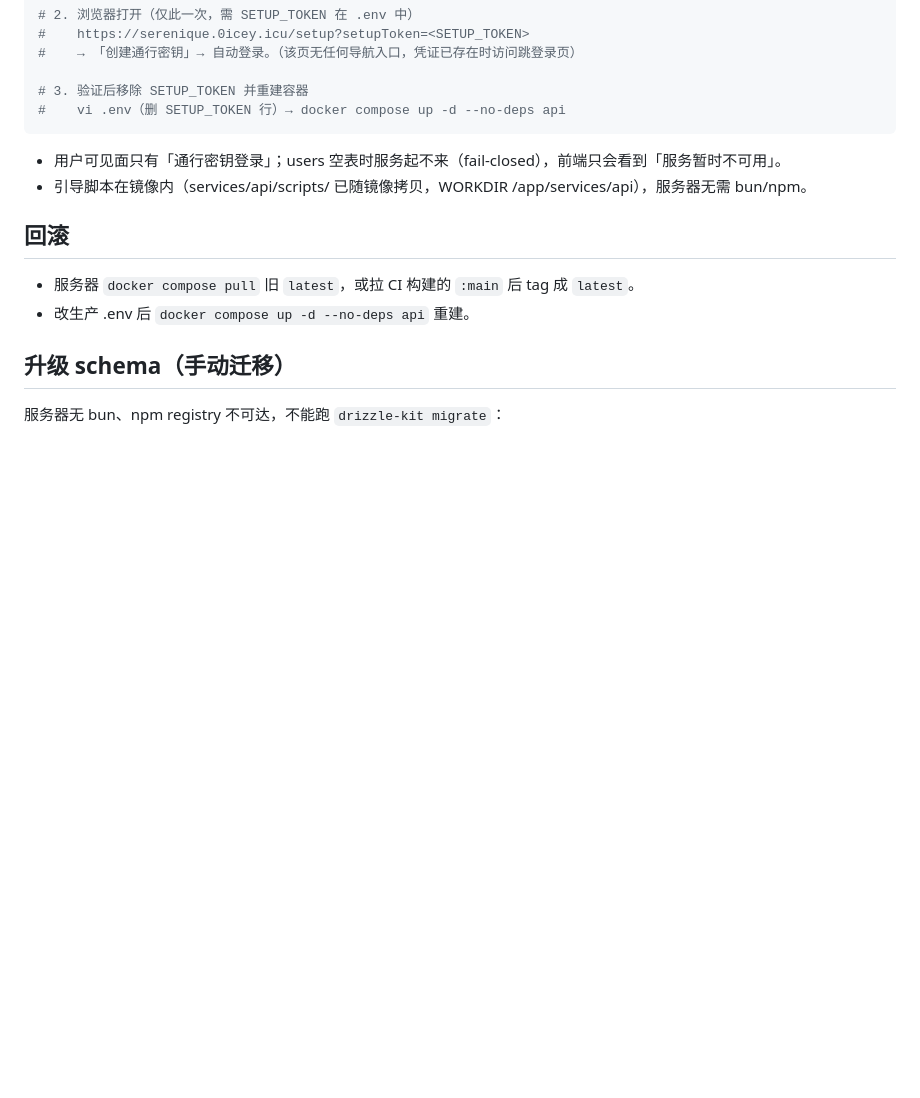
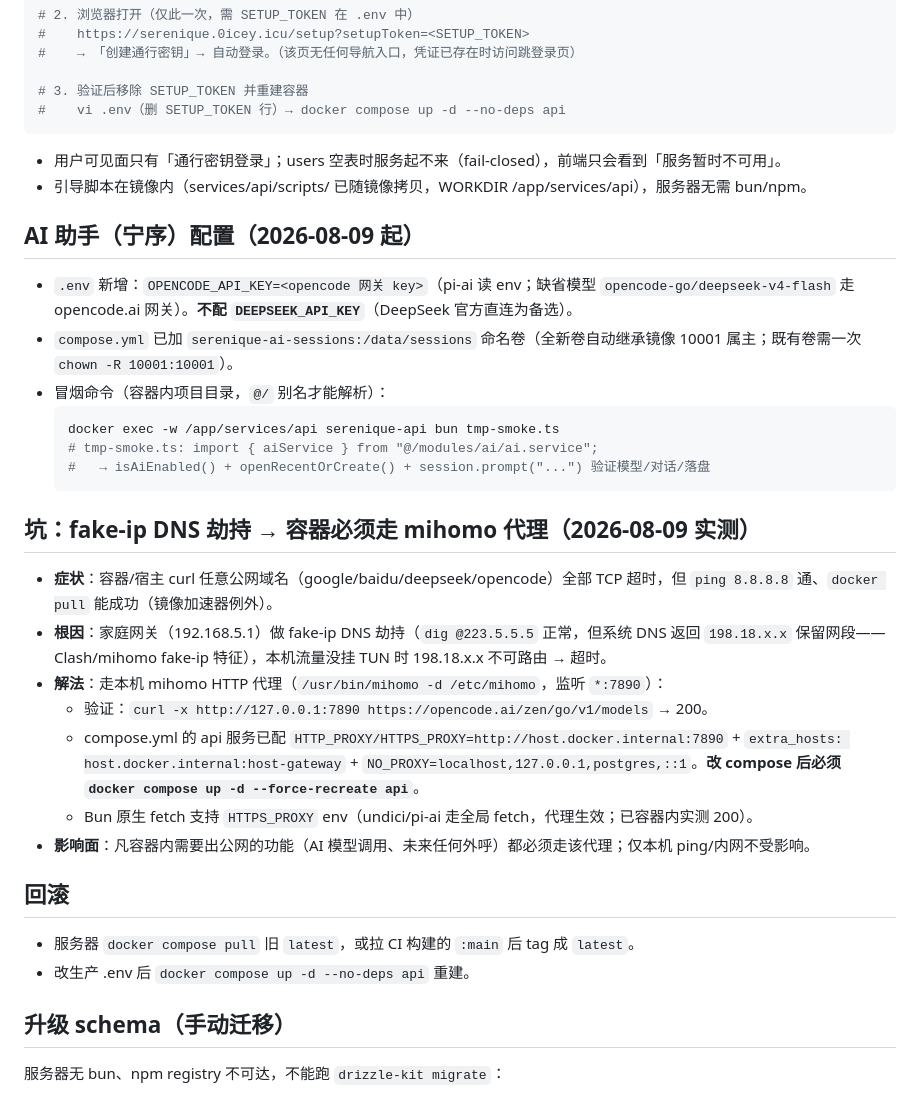
Before and after one commit to zeroicey/serenique, a Markdown page: .ai/runbooks/hpcore-deploy.md, the part around the change. Rendered like a GitHub page; blank space fills up the shorter version.

Commit message:
docs: record ai module production deployment (mihomo proxy pitfall)

````diff
--- a/.ai/runbooks/hpcore-deploy.md
+++ b/.ai/runbooks/hpcore-deploy.md
@@ -76,6 +76,27 @@ docker compose run --rm api bun scripts/bootstrap-user.ts \
 - 用户可见面只有「通行密钥登录」；users 空表时服务起不来（fail-closed），前端只会看到「服务暂时不可用」。
 - 引导脚本在镜像内（services/api/scripts/ 已随镜像拷贝，WORKDIR /app/services/api），服务器无需 bun/npm。
 
+## AI 助手（宁序）配置（2026-08-09 起）
+
+- `.env` 新增：`OPENCODE_API_KEY=<opencode 网关 key>`（pi-ai 读 env；缺省模型 `opencode-go/deepseek-v4-flash` 走 opencode.ai 网关）。**不配 `DEEPSEEK_API_KEY`**（DeepSeek 官方直连为备选）。
+- `compose.yml` 已加 `serenique-ai-sessions:/data/sessions` 命名卷（全新卷自动继承镜像 10001 属主；既有卷需一次 `chown -R 10001:10001`）。
+- 冒烟命令（容器内项目目录，`@/` 别名才能解析）：
+  ```sh
+  docker exec -w /app/services/api serenique-api bun tmp-smoke.ts
+  # tmp-smoke.ts: import { aiService } from "@/modules/ai/ai.service";
+  #   → isAiEnabled() + openRecentOrCreate() + session.prompt("...") 验证模型/对话/落盘
+  ```
+
+## 坑：fake-ip DNS 劫持 → 容器必须走 mihomo 代理（2026-08-09 实测）
+
+- **症状**：容器/宿主 curl 任意公网域名（google/baidu/deepseek/opencode）全部 TCP 超时，但 `ping 8.8.8.8` 通、`docker pull` 能成功（镜像加速器例外）。
+- **根因**：家庭网关（192.168.5.1）做 fake-ip DNS 劫持（`dig @223.5.5.5` 正常，但系统 DNS 返回 `198.18.x.x` 保留网段——Clash/mihomo fake-ip 特征），本机流量没挂 TUN 时 198.18.x.x 不可路由 → 超时。
+- **解法**：走本机 mihomo HTTP 代理（`/usr/bin/mihomo -d /etc/mihomo`，监听 `*:7890`）：
+  - 验证：`curl -x http://127.0.0.1:7890 https://opencode.ai/zen/go/v1/models` → 200。
+  - compose.yml 的 api 服务已配 `HTTP_PROXY/HTTPS_PROXY=http://host.docker.internal:7890` + `extra_hosts: host.docker.internal:host-gateway` + `NO_PROXY=localhost,127.0.0.1,postgres,::1`。**改 compose 后必须 `docker compose up -d --force-recreate api`**。
+  - Bun 原生 fetch 支持 `HTTPS_PROXY` env（undici/pi-ai 走全局 fetch，代理生效；已容器内实测 200）。
+- **影响面**：凡容器内需要出公网的功能（AI 模型调用、未来任何外呼）都必须走该代理；仅本机 ping/内网不受影响。
+
 ## 回滚
 
 - 服务器 `docker compose pull` 旧 `latest`，或拉 CI 构建的 `:main` 后 tag 成 `latest`。
````
Also changed, not shown: .ai/worklog/2026-08-09-ai-agent-deploy.md (added, +29 -0 lines).
